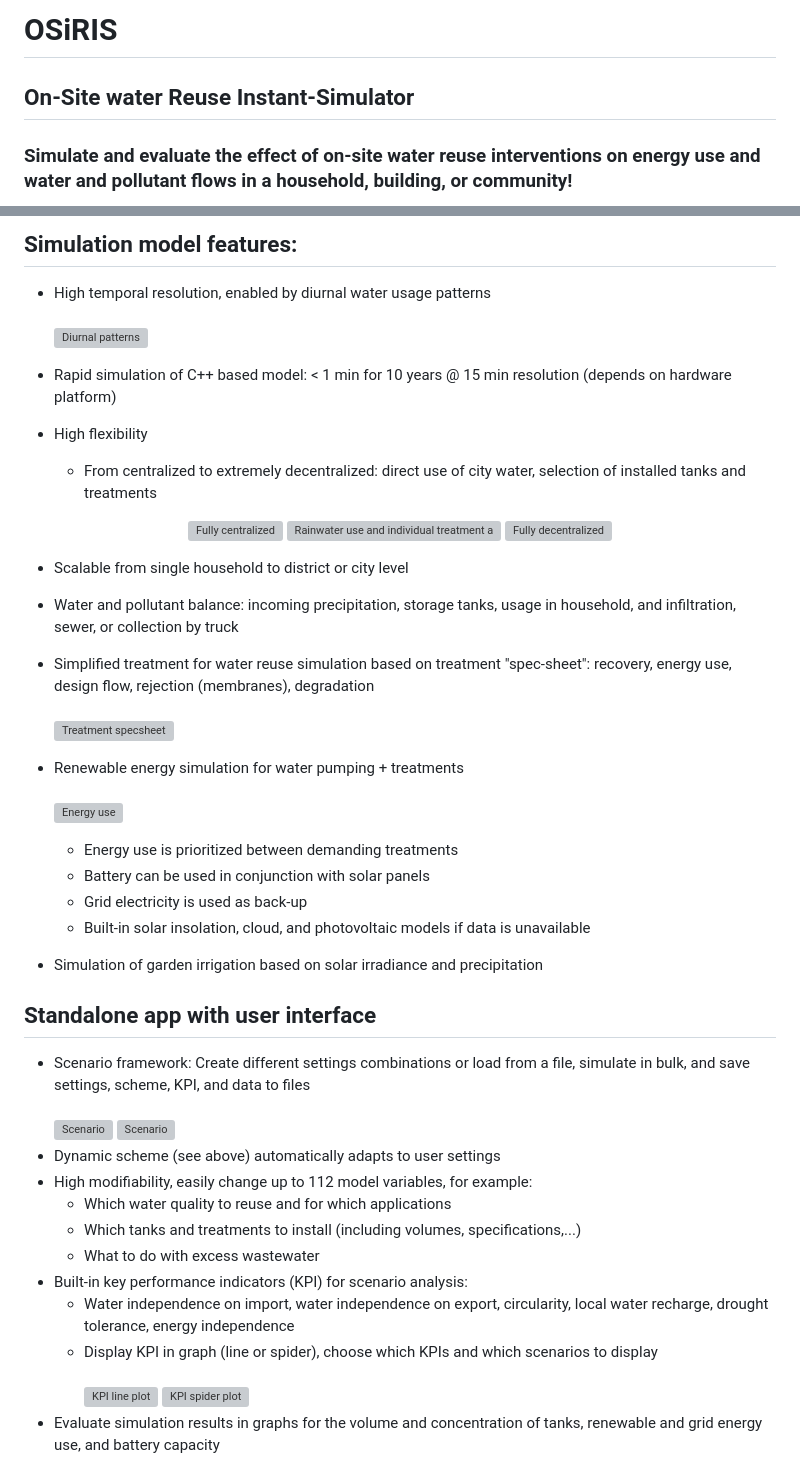
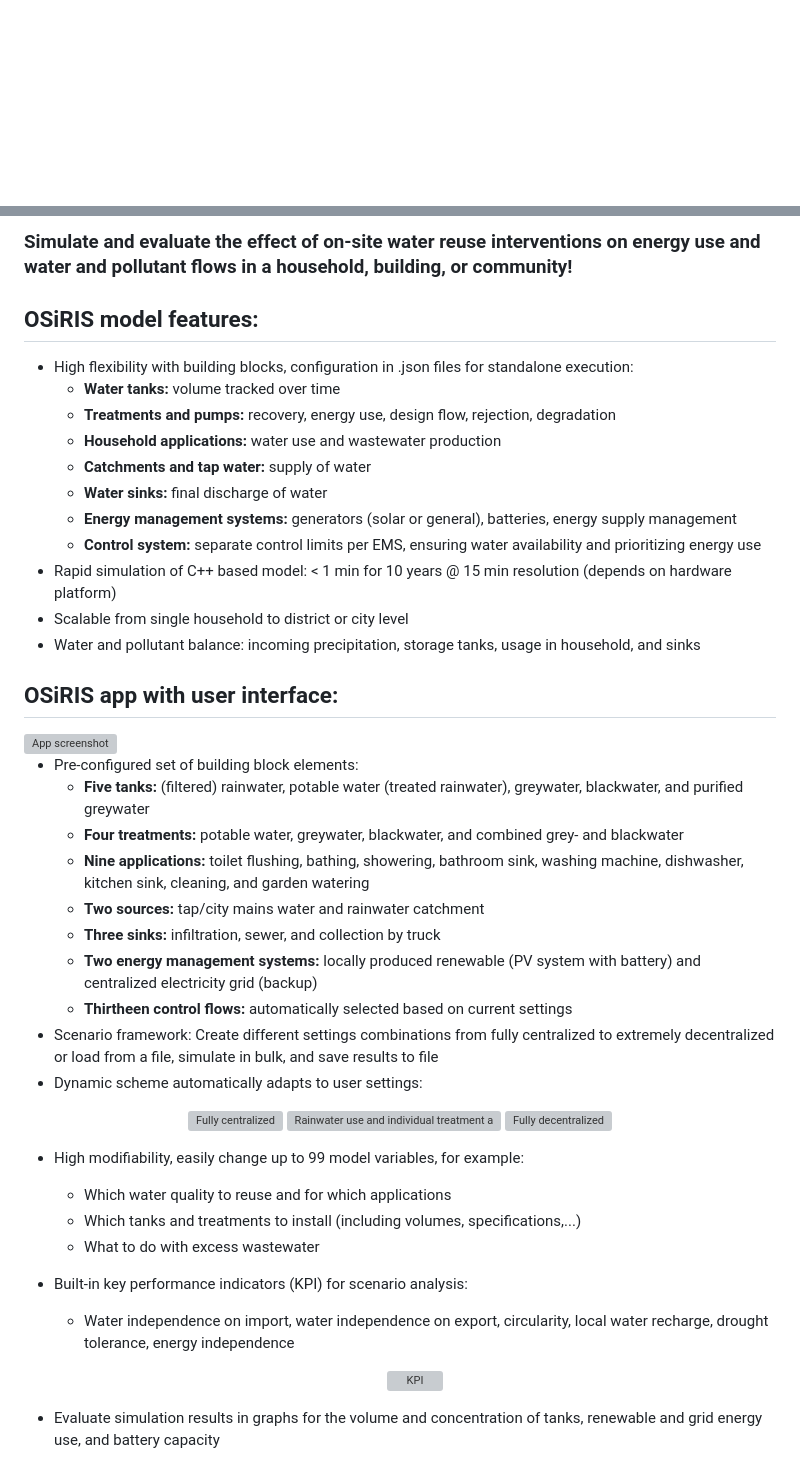
Before and after one commit to SeppeOngena/OSiRIS, a Markdown page: README.md, 2 parts joined by grey strips. GitHub-like rendering; blank space fills up the shorter version; grey boxes are pictures that could not be loaded.

```diff
--- a/README.md
+++ b/README.md
@@ -1,4 +1 @@
-# OSiRIS
-## On-Site water Reuse Instant-Simulator
-### Simulate and evaluate the effect of on-site water reuse interventions on energy use and water and pollutant flows in a household, building, or community!
 <p align="center">
@@ -6,48 +3,49 @@
 </p>
 
-## Simulation model features:
-- High temporal resolution, enabled by diurnal water usage patterns\
-  \
-  <img src="https://github.com/user-attachments/assets/025d5782-76b1-46bb-ae1d-8a3f137388a3" alt="Diurnal patterns" width="30%"/>
+### Simulate and evaluate the effect of on-site water reuse interventions on energy use and water and pollutant flows in a household, building, or community!
 
+## OSiRIS model features:
+- High flexibility with building blocks, configuration in .json files for standalone execution:
+  - **Water tanks:** volume tracked over time
+  - **Treatments and pumps:** recovery, energy use, design flow, rejection, degradation
+  - **Household applications:** water use and wastewater production
+  - **Catchments and tap water:** supply of water
+  - **Water sinks:** final discharge of water
+  - **Energy management systems:** generators (solar or general), batteries, energy supply management
+  - **Control system:** separate control limits per EMS, ensuring water availability and prioritizing energy use
 - Rapid simulation of C++ based model: < 1 min for 10 years @ 15 min resolution (depends on hardware platform)
-- High flexibility
-  - From centralized to extremely decentralized: direct use of city water, selection of installed tanks and treatments
+- Scalable from single household to district or city level
+- Water and pollutant balance: incoming precipitation, storage tanks, usage in household, and sinks
+
+## OSiRIS app with user interface:
+<img src="https://github.com/user-attachments/assets/a4b705e9-f133-476a-a0c1-4bd5786a53d3" alt="App screenshot" />
+
+- Pre-configured set of building block elements:
+  - **Five tanks:** (filtered) rainwater, potable water (treated rainwater), greywater, blackwater, and purified greywater
+  - **Four treatments:** potable water, greywater, blackwater, and combined grey- and blackwater
+  - **Nine applications:** toilet flushing, bathing, showering, bathroom sink, washing machine, dishwasher, kitchen sink, cleaning, and garden watering
+  - **Two sources:** tap/city mains water and rainwater catchment
+  - **Three sinks:** infiltration, sewer, and collection by truck
+  - **Two energy management systems:** locally produced renewable (PV system with battery) and centralized electricity grid (backup)
+  - **Thirtheen control flows:** automatically selected based on current settings
+- Scenario framework: Create different settings combinations from fully centralized to extremely decentralized or load from a file, simulate in bulk, and save results to file
+- Dynamic scheme automatically adapts to user settings:
+
 <p align="center">
   <img src="https://github.com/SeppeOngena/Decentralized-House-Model/blob/main/Example%20Results/Schemes/0%20-%20Centralized.png" alt="Fully centralized" width="32%"/>
   <img src="https://github.com/SeppeOngena/Decentralized-House-Model/blob/main/Example%20Results/Schemes/3%20-%20Dec.%20treatment%20and%20infil..png" alt="Rainwater use and individual treatment and infiltration of wastewater" width="32%"/>
   <img src="https://github.com/SeppeOngena/Decentralized-House-Model/blob/main/Example%20Results/Schemes/8%20-%20Extreme%20dec.%20%2B%20BW%20reuse.png" alt="Fully decentralized" width="32%"/>
 </p>
 
-  - Scalable from single household to district or city level
-- Water and pollutant balance: incoming precipitation, storage tanks, usage in household, and infiltration, sewer, or collection by truck
-- Simplified treatment for water reuse simulation based on treatment "spec-sheet": recovery, energy use, design flow, rejection (membranes), degradation\
-  \
-  <img src="https://github.com/user-attachments/assets/848a225a-11ef-4ce9-a5f9-8af4ca9a56ac" alt="Treatment specsheet" width="20%"/>
-
-- Renewable energy simulation for water pumping + treatments\
-\
-  <img src="https://github.com/user-attachments/assets/18a2dc9a-ac12-4113-ac2b-2fb5beeff058" alt="Energy use" width="50%"/>
-  - Energy use is prioritized between demanding treatments
-  - Battery can be used in conjunction with solar panels
-  - Grid electricity is used as back-up
-  - Built-in solar insolation, cloud, and photovoltaic models if data is unavailable
-- Simulation of garden irrigation based on solar irradiance and precipitation
-
-## Standalone app with user interface
-- Scenario framework: Create different settings combinations or load from a file, simulate in bulk, and save settings, scheme, KPI, and data to files\
-\
-  <img src="https://github.com/user-attachments/assets/d96aedfd-ca75-401a-bf16-3ebd8f0a63ac" alt="Scenario" width="50%"/>
-  <img src="https://github.com/user-attachments/assets/82a0cb79-41ce-4ec3-9201-1fca01ee6dbd" alt="Scenario" width="50%"/>
-- Dynamic scheme (see above) automatically adapts to user settings
-- High modifiability, easily change up to 112 model variables, for example:
+- High modifiability, easily change up to 99 model variables, for example:
   - Which water quality to reuse and for which applications
   - Which tanks and treatments to install (including volumes, specifications,...)
   - What to do with excess wastewater
 - Built-in key performance indicators (KPI) for scenario analysis:
   - Water independence on import, water independence on export, circularity, local water recharge, drought tolerance, energy independence
-  - Display KPI in graph (line or spider), choose which KPIs and which scenarios to display\
-\
-        <img src="https://github.com/user-attachments/assets/72ffc170-1907-4983-9597-546ee2cac3cc" alt="KPI line plot" width="40%"/>
-        <img src="https://github.com/user-attachments/assets/1cc3effc-c474-41e9-ab05-7b3a3c3e4dbd" alt="KPI spider plot" width="40%"/>
+
+  <p align="center">
+    <img src="https://github.com/user-attachments/assets/3880e966-0a78-4fc2-b363-8349a9c512ca" alt="KPI" width="75%"/>
+  </p>
+
 - Evaluate simulation results in graphs for the volume and concentration of tanks, renewable and grid energy use, and battery capacity
```
Also changed, not shown: other parts of README.md (+24 -1 lines).
